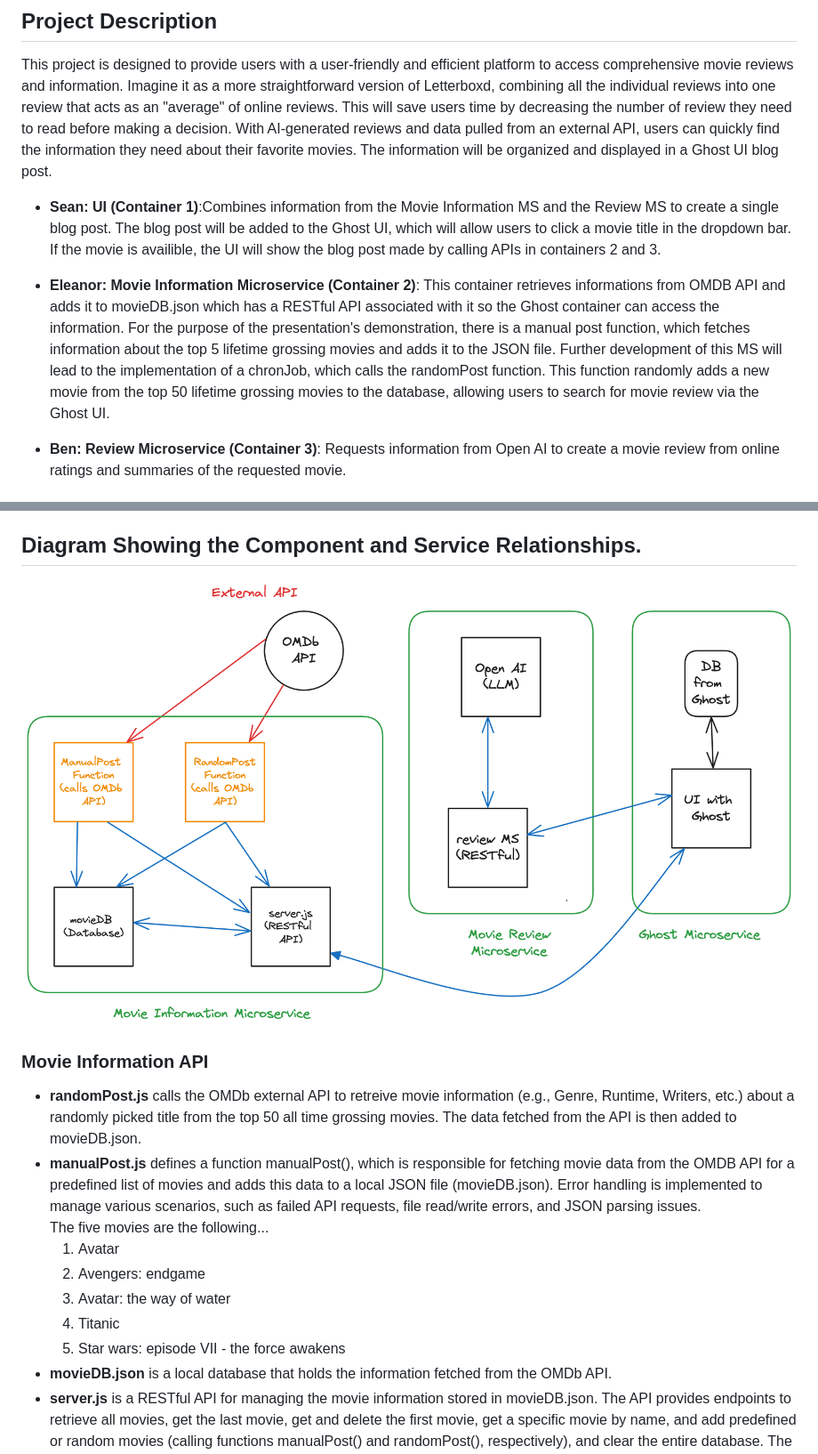
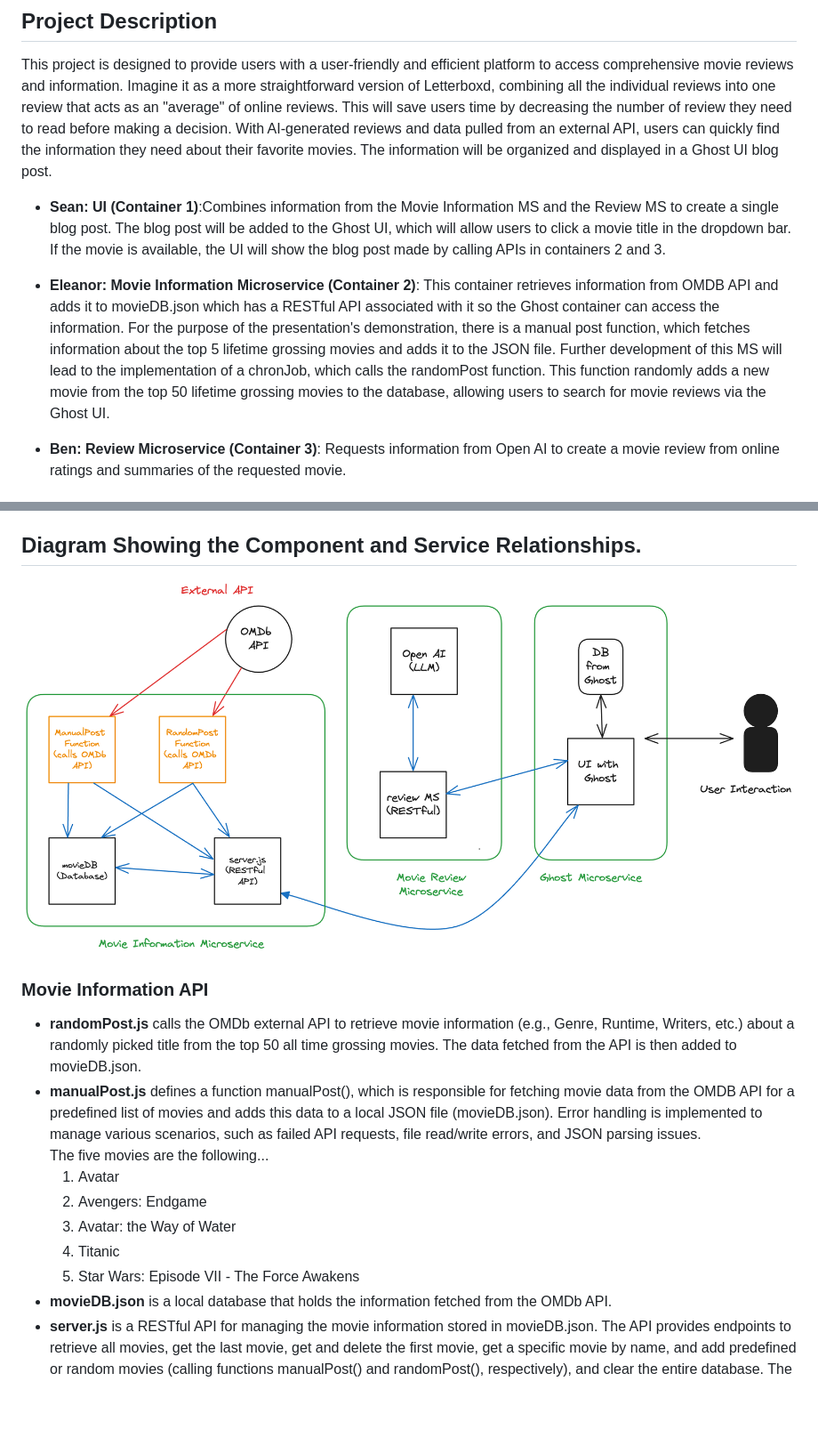
Before and after one commit to ben3347/cloud-native-project, a Markdown page: README.md, 2 parts joined by grey strips. Shown: that part at 89% size. Rendered like a GitHub page; pictures changed too: img/designFinal.png (added); blank space fills up the shorter version.

```diff
--- a/README.md
+++ b/README.md
@@ -8,9 +8,9 @@
 ## Project Description
 This project is designed to provide users with a user-friendly and efficient platform to access comprehensive movie reviews and information. Imagine it as a more straightforward version of Letterboxd, combining all the individual reviews into one review that acts as an "average" of online reviews. This will save users time by decreasing the number of review they need to read before making a decision. With AI-generated reviews and data pulled from an external API, users can quickly find the information they need about their favorite movies. The information will be organized and displayed in a Ghost UI blog post.
 
-* **Sean: UI (Container 1)**:Combines information from the Movie Information MS and the Review MS to create a single blog post. The blog post will be added to the Ghost UI, which will allow users to click a movie title in the dropdown bar. If the movie is availible, the UI will show the blog post made by calling APIs in containers 2 and 3.
+* **Sean: UI (Container 1)**:Combines information from the Movie Information MS and the Review MS to create a single blog post. The blog post will be added to the Ghost UI, which will allow users to click a movie title in the dropdown bar. If the movie is available, the UI will show the blog post made by calling APIs in containers 2 and 3.
 
-* **Eleanor: Movie Information Microservice (Container 2)**: This container retrieves informations from OMDB API and adds it to movieDB.json which has a RESTful API associated with it so the Ghost container can access the information. For the purpose of the presentation's demonstration, there is a manual post function, which fetches information about the top 5 lifetime grossing movies and adds it to the JSON file. Further development of this MS will lead to the implementation of a chronJob, which calls the randomPost function. This function randomly adds a new movie from the top 50 lifetime grossing movies to the database, allowing users to search for movie review via the Ghost UI.
+* **Eleanor: Movie Information Microservice (Container 2)**: This container retrieves information from OMDB API and adds it to movieDB.json which has a RESTful API associated with it so the Ghost container can access the information. For the purpose of the presentation's demonstration, there is a manual post function, which fetches information about the top 5 lifetime grossing movies and adds it to the JSON file. Further development of this MS will lead to the implementation of a chronJob, which calls the randomPost function. This function randomly adds a new movie from the top 50 lifetime grossing movies to the database, allowing users to search for movie reviews via the Ghost UI.
 
 * **Ben: Review Microservice (Container 3)**: Requests information from Open AI to create a movie review from online ratings and summaries of the requested movie.
 
@@ -33,16 +33,16 @@ Once the application is deployed, users can:
 2. Click the name of the movie they want a review of.
 3. View the generated movie review along with relevant information.
 ## Diagram Showing the Component and Service Relationships.
-![Diagram of component and service relationships](/img/updatedDesign.png)
+![Diagram of component and service relationships](/img/designFinal.png)
 ### Movie Information API
-* **randomPost.js** calls the OMDb external API to retreive movie information (e.g., Genre, Runtime, Writers, etc.) about a randomly picked title from the top 50 all time grossing movies. The data fetched from the API is then added to movieDB.json.
+* **randomPost.js** calls the OMDb external API to retrieve movie information (e.g., Genre, Runtime, Writers, etc.) about a randomly picked title from the top 50 all time grossing movies. The data fetched from the API is then added to movieDB.json.
 * **manualPost.js** defines a function manualPost(), which is responsible for fetching movie data from the OMDB API for a predefined list of movies and adds this data to a local JSON file (movieDB.json). Error handling is implemented to manage various scenarios, such as failed API requests, file read/write errors, and JSON parsing issues. <br>
 The five movies are the following...
     1. Avatar
-    2. Avengers: endgame
-    3. Avatar: the way of water
+    2. Avengers: Endgame
+    3. Avatar: the Way of Water
     4. Titanic
-    5. Star wars: episode VII - the force awakens
+    5. Star Wars: Episode VII - The Force Awakens
 * **movieDB.json** is a local database that holds the information fetched from the OMDb API.
 * **server.js** is a RESTful API for managing the movie information stored in movieDB.json. The API provides endpoints to retrieve all movies, get the last movie, get and delete the first movie, get a specific movie by name, and add predefined or random movies (calling functions manualPost() and randomPost(), respectively), and clear the entire database. The application uses Express.js for routing and middleware, including CORS for enabling cross-origin requests. This API runs on port 3000.
     * **GET /movie/:title** is called by Ghost MS when the users selects a movie they want information about.The ':title' parameter in the route URL allows the app to specify the title of the movie they want to retrieve. This route is designed to be part of a larger movie database management system, allowing clients to retrieve specific movie details based on their titles.
```
Also changed, not shown: other parts of README.md (+1 -1 lines).
